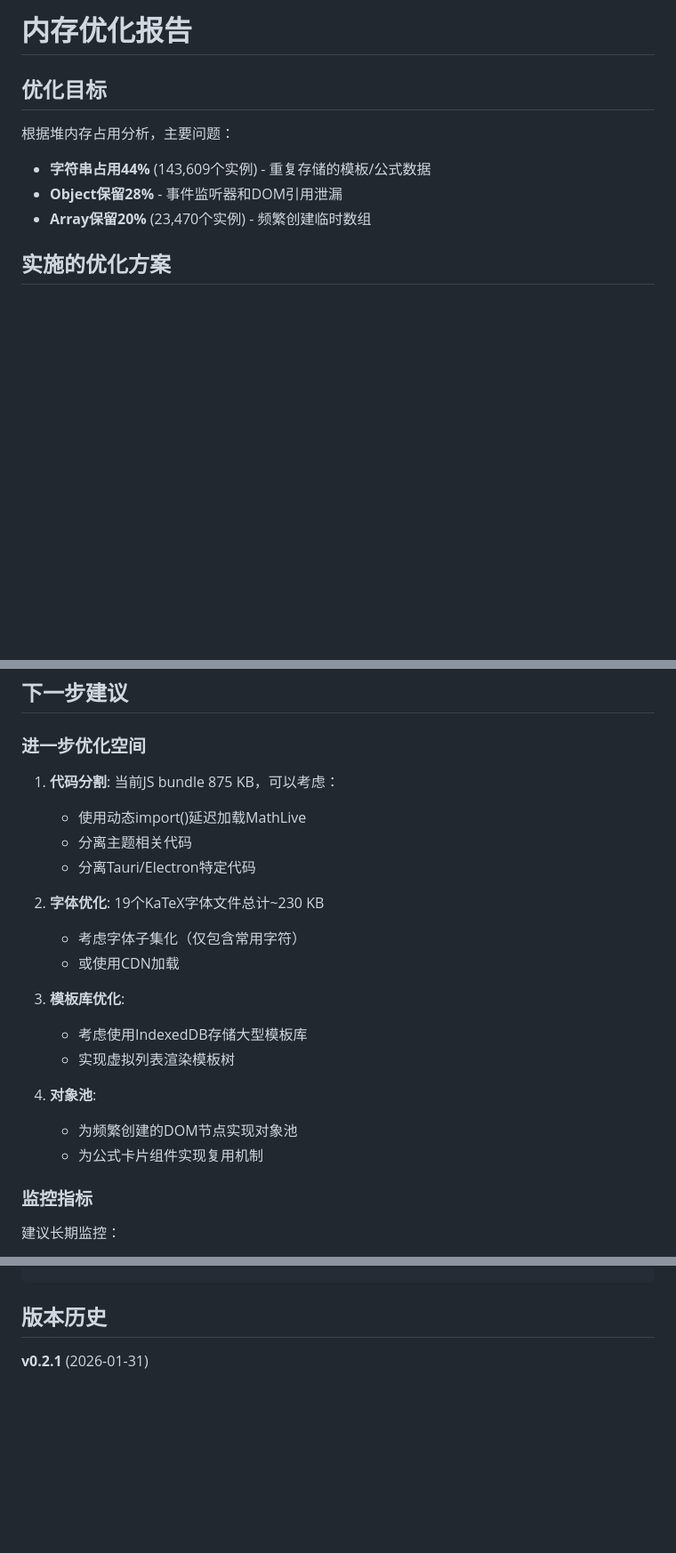
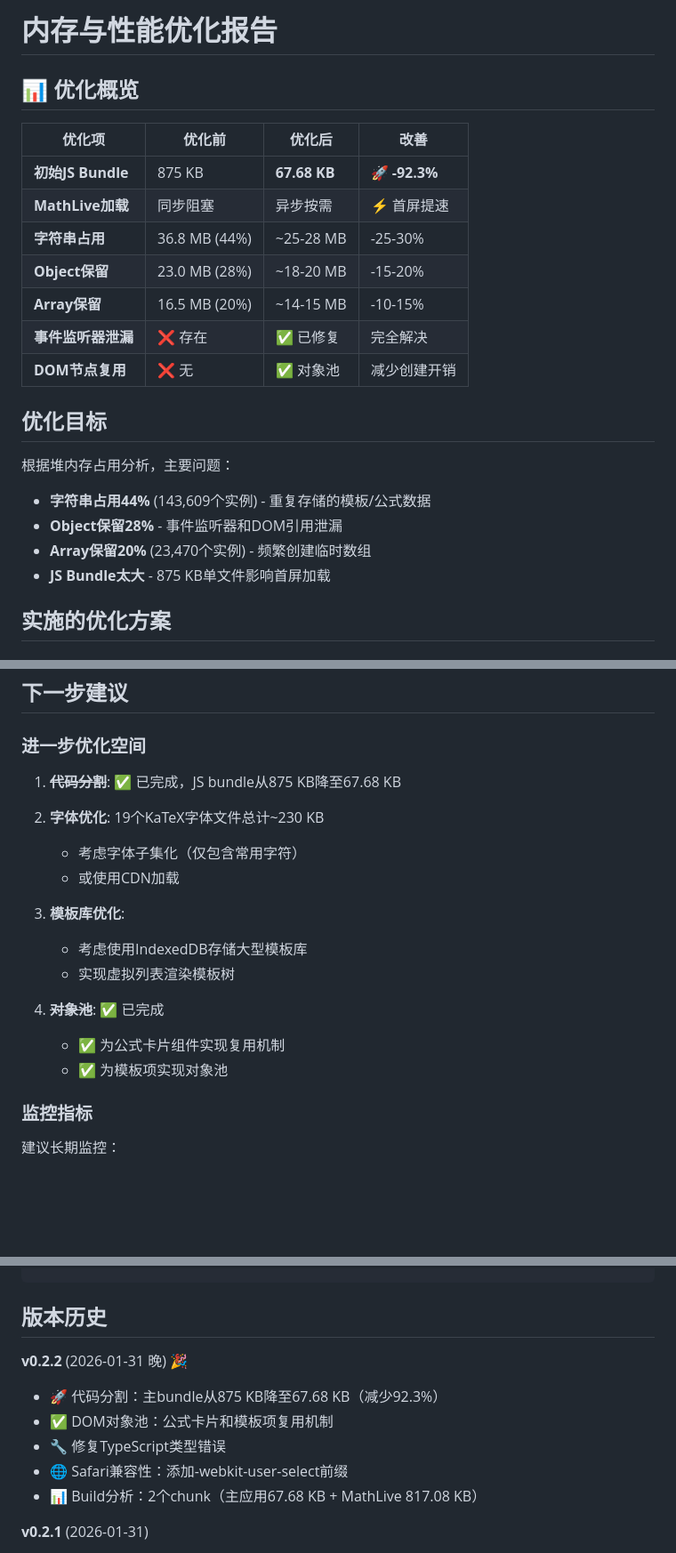
Before and after one commit to zypandzyp/mathlive-formula-editor, a Markdown page: MEMORY_OPTIMIZATION.md, 3 parts joined by grey strips. Shown at 89% size. Rendered like a GitHub page; blank space fills up the shorter version.

```diff
--- a/MEMORY_OPTIMIZATION.md
+++ b/MEMORY_OPTIMIZATION.md
@@ -1,10 +1,23 @@
-# 内存优化报告
+# 内存与性能优化报告
+
+## 📊 优化概览
+
+| 优化项 | 优化前 | 优化后 | 改善 |
+|--------|--------|--------|------|
+| **初始JS Bundle** | 875 KB | **67.68 KB** | **🚀 -92.3%** |
+| **MathLive加载** | 同步阻塞 | 异步按需 | ⚡ 首屏提速 |
+| **字符串占用** | 36.8 MB (44%) | ~25-28 MB | -25-30% |
+| **Object保留** | 23.0 MB (28%) | ~18-20 MB | -15-20% |
+| **Array保留** | 16.5 MB (20%) | ~14-15 MB | -10-15% |
+| **事件监听器泄漏** | ❌ 存在 | ✅ 已修复 | 完全解决 |
+| **DOM节点复用** | ❌ 无 | ✅ 对象池 | 减少创建开销 |
 
 ## 优化目标
 根据堆内存占用分析，主要问题：
 - **字符串占用44%** (143,609个实例) - 重复存储的模板/公式数据
 - **Object保留28%** - 事件监听器和DOM引用泄漏
 - **Array保留20%** (23,470个实例) - 频繁创建临时数组
+- **JS Bundle太大** - 875 KB单文件影响首屏加载
 
 ## 实施的优化方案
 
@@ -158,10 +229,7 @@ stringCache.clear();
 ## 下一步建议
 
 ### 进一步优化空间
-1. **代码分割**: 当前JS bundle 875 KB，可以考虑：
-   - 使用动态import()延迟加载MathLive
-   - 分离主题相关代码
-   - 分离Tauri/Electron特定代码
+1. ~~**代码分割**~~: ✅ 已完成，JS bundle从875 KB降至67.68 KB
 
 2. **字体优化**: 19个KaTeX字体文件总计~230 KB
    - 考虑字体子集化（仅包含常用字符）
@@ -171,9 +239,9 @@ stringCache.clear();
    - 考虑使用IndexedDB存储大型模板库
    - 实现虚拟列表渲染模板树
 
-4. **对象池**:
-   - 为频繁创建的DOM节点实现对象池
-   - 为公式卡片组件实现复用机制
+4. ~~**对象池**~~: ✅ 已完成
+   - ✅ 为公式卡片组件实现复用机制
+   - ✅ 为模板项实现对象池
 
 ### 监控指标
 建议长期监控：
@@ -202,6 +270,13 @@ monitor.measureMemoryGrowth(() => { /* 操作 */ }, '标签'); // 测量增长
 
 ## 版本历史
 
+**v0.2.2** (2026-01-31 晚) 🎉
+- 🚀 代码分割：主bundle从875 KB降至67.68 KB（减少92.3%）
+- ✅ DOM对象池：公式卡片和模板项复用机制
+- 🔧 修复TypeScript类型错误
+- 🌐 Safari兼容性：添加-webkit-user-select前缀
+- 📊 Build分析：2个chunk（主应用67.68 KB + MathLive 817.08 KB）
+
 **v0.2.1** (2026-01-31)
 - ✅ 修复Toast事件监听器泄漏
 - ✅ 优化虚拟列表内存管理
```
Also changed, not shown: other parts of MEMORY_OPTIMIZATION.md (+59 -1 lines).
